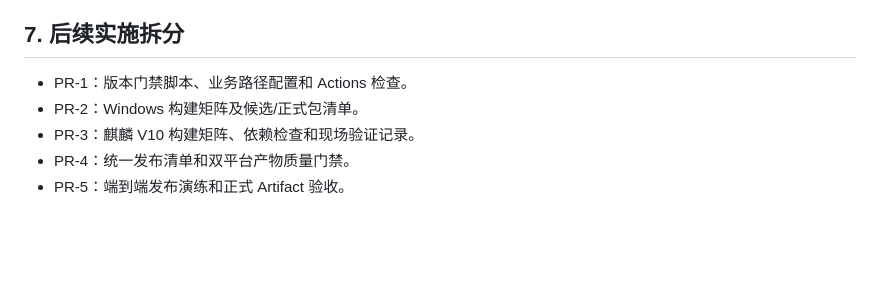
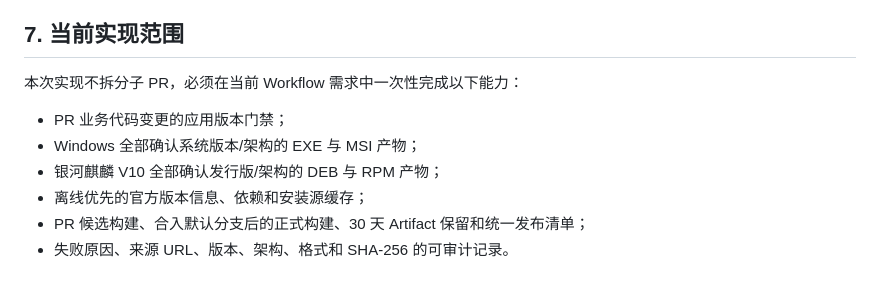
Before and after one commit to Entertech/NeuroBridge, a Markdown page: doc/product/发布工作流 PRD.md, the part around the change. GitHub-like rendering; blank space fills up the shorter version.

Commit message:
[codex] docs: require single complete workflow implementation

```diff
--- a/doc/product/发布工作流 PRD.md
+++ b/doc/product/发布工作流 PRD.md
@@ -87,10 +87,13 @@
 3. 两个平台的官方版本数据来源、允许抓取的 URL、版本选择规则；实现按离线优先方案缓存这些来源。
 4. “各个版本”专指操作系统版本适配性：Windows 的系统版本/架构，以及银河麒麟 V10 的发行版/架构组合；不要求回溯构建历史应用版本。
 
-## 7. 后续实施拆分
+## 7. 当前实现范围
 
-- PR-1：版本门禁脚本、业务路径配置和 Actions 检查。
-- PR-2：Windows 构建矩阵及候选/正式包清单。
-- PR-3：麒麟 V10 构建矩阵、依赖检查和现场验证记录。
-- PR-4：统一发布清单和双平台产物质量门禁。
-- PR-5：端到端发布演练和正式 Artifact 验收。
+本次实现不拆分子 PR，必须在当前 Workflow 需求中一次性完成以下能力：
+
+- PR 业务代码变更的应用版本门禁；
+- Windows 全部确认系统版本/架构的 EXE 与 MSI 产物；
+- 银河麒麟 V10 全部确认发行版/架构的 DEB 与 RPM 产物；
+- 离线优先的官方版本信息、依赖和安装源缓存；
+- PR 候选构建、合入默认分支后的正式构建、30 天 Artifact 保留和统一发布清单；
+- 失败原因、来源 URL、版本、架构、格式和 SHA-256 的可审计记录。
```
